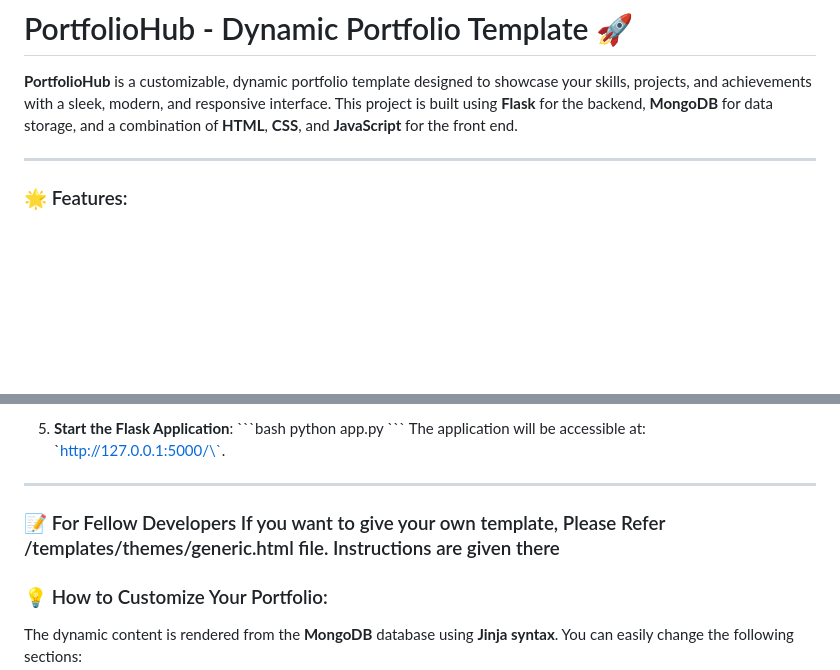
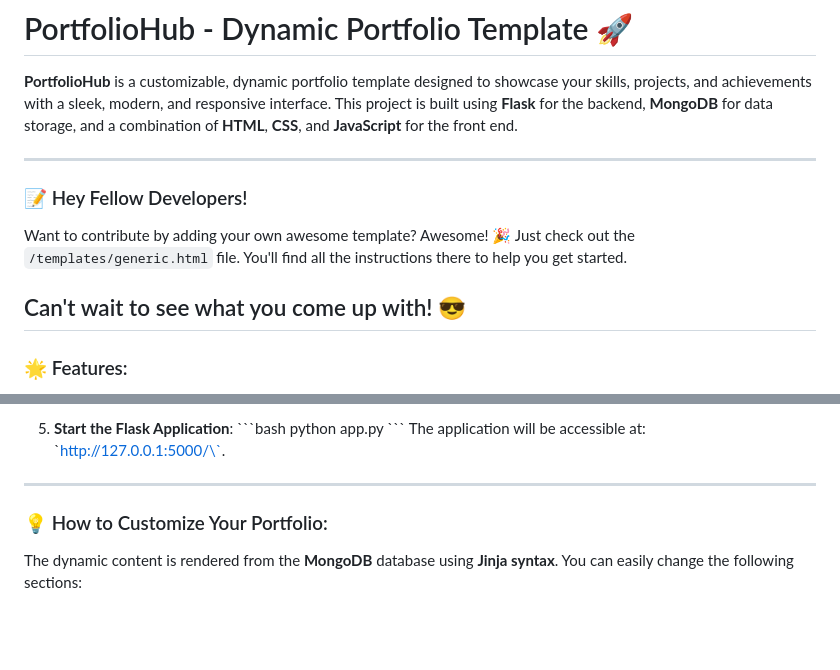
Before and after one commit to VedantKale106/PortfolioHub, a Markdown page: README.md, 2 parts joined by grey strips. Rendered like a GitHub page; blank space fills up the shorter version.

```diff
--- a/README.md
+++ b/README.md
@@ -2,6 +2,12 @@
 
 **PortfolioHub** is a customizable, dynamic portfolio template designed to showcase your skills, projects, and achievements with a sleek, modern, and responsive interface. This project is built using **Flask** for the backend, **MongoDB** for data storage, and a combination of **HTML**, **CSS**, and **JavaScript** for the front end.
 
+---
+### 📝 Hey Fellow Developers!
+
+Want to contribute by adding your own awesome template? Awesome! 🎉 Just check out the `/templates/generic.html` file. You'll find all the instructions there to help you get started.
+
+Can't wait to see what you come up with! 😎
 ---
 
 ### 🌟 Features:
@@ -81,7 +87,7 @@
    The application will be accessible at: \`http://127.0.0.1:5000/\`.
 
 ---
-### 📝 For Fellow Developers If you want to give your own template, Please Refer /templates/themes/generic.html file. Instructions are given there
+
 
 ### 💡 How to Customize Your Portfolio:
 
```
